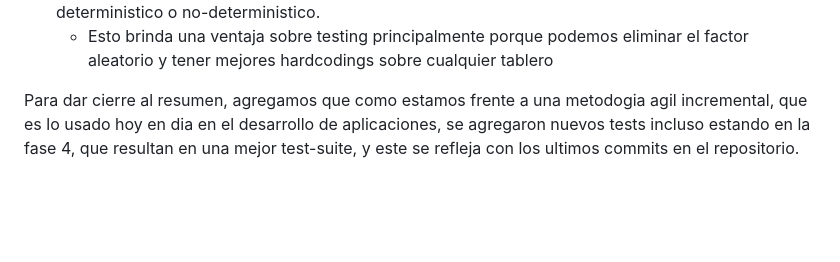
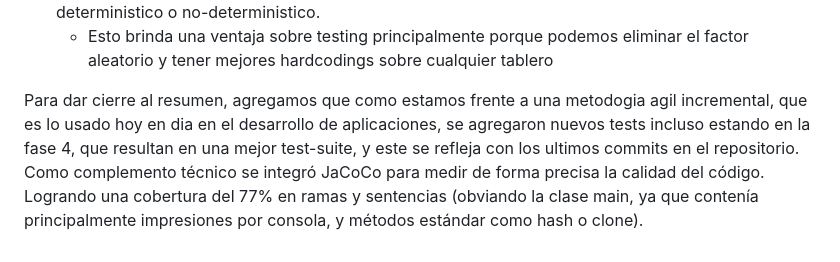
Before and after one commit to Joaquintinsin/aguirre-astrada-tissera-reliable-2048, a Markdown page: Summary.md, the part around the change. Drawn GitHub-style; blank space fills up the shorter version.

```diff
--- a/Summary.md
+++ b/Summary.md
@@ -29,4 +29,4 @@ Mejoramos el diseño haciendo lo siguiente:
 - Implementamos y testeamos el patron de diseño Strategy para que el juego ahora pueda ser deterministico o no-deterministico.
   - Esto brinda una ventaja sobre testing principalmente porque podemos eliminar el factor aleatorio y tener mejores hardcodings sobre cualquier tablero
 
-Para dar cierre al resumen, agregamos que como estamos frente a una metodogia agil incremental, que es lo usado hoy en dia en el desarrollo de aplicaciones, se agregaron nuevos tests incluso estando en la fase 4, que resultan en una mejor test-suite, y este se refleja con los ultimos commits en el repositorio.
+Para dar cierre al resumen, agregamos que como estamos frente a una metodogia agil incremental, que es lo usado hoy en dia en el desarrollo de aplicaciones, se agregaron nuevos tests incluso estando en la fase 4, que resultan en una mejor test-suite, y este se refleja con los ultimos commits en el repositorio. Como complemento técnico se integró JaCoCo para medir de forma precisa la calidad del código. Logrando una cobertura del 77% en ramas y sentencias (obviando la clase main, ya que contenía principalmente impresiones por consola, y métodos estándar como hash o clone).
```
Also changed, not shown: README.md (+13 -0 lines).
